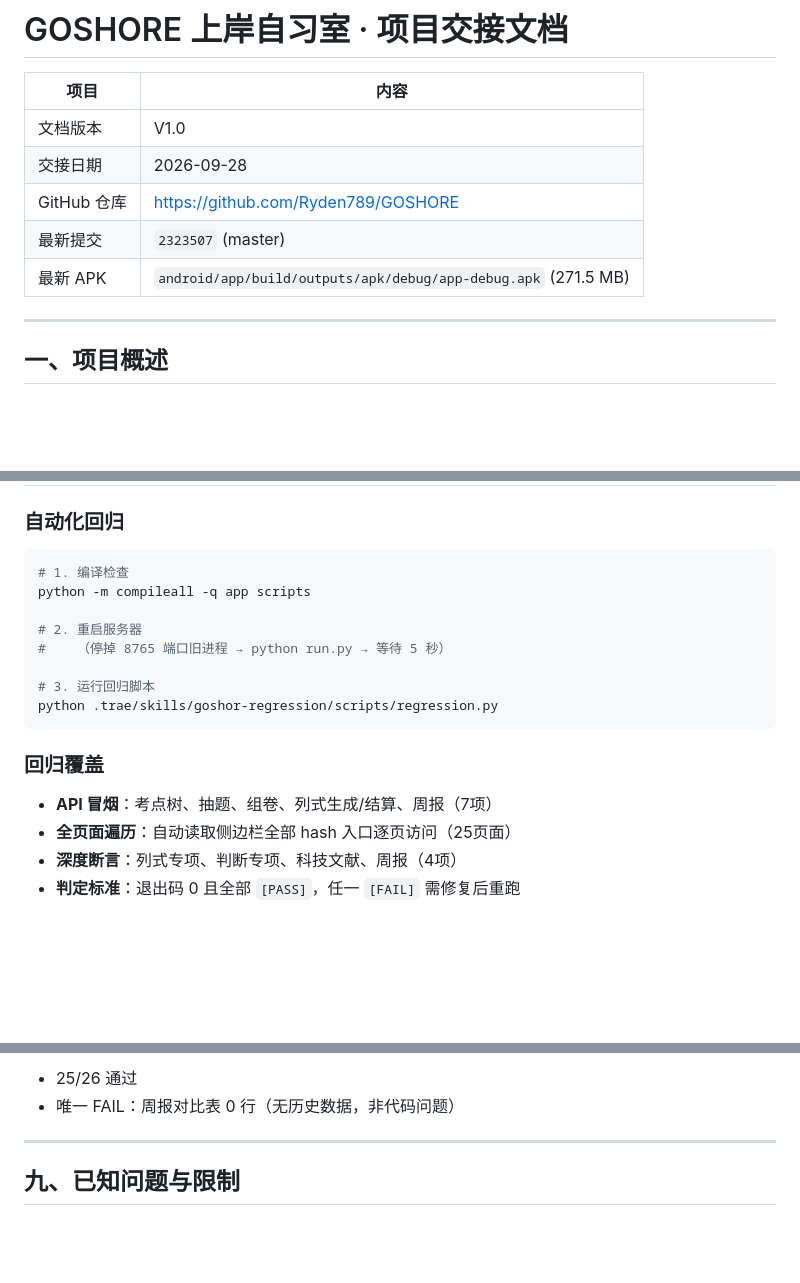
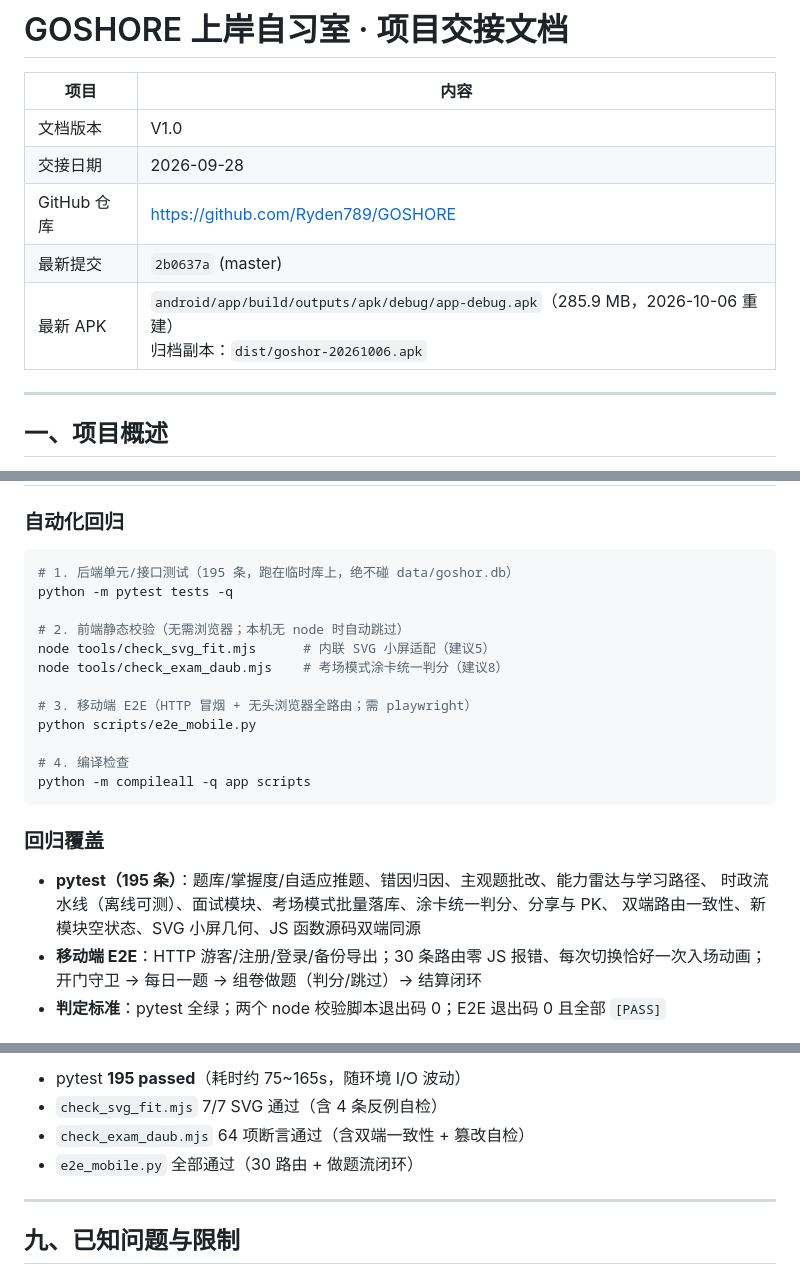
Before and after one commit to Ryden789/GOSHORE, a Markdown page: 交接文档.md, 3 parts joined by grey strips. Rendered like a GitHub page; blank space fills up the shorter version.

````diff
--- a/交接文档.md
+++ b/交接文档.md
@@ -5,8 +5,8 @@
 | 文档版本 | V1.0 |
 | 交接日期 | 2026-09-28 |
 | GitHub 仓库 | https://github.com/Ryden789/GOSHORE |
-| 最新提交 | `2323507` (master) |
-| 最新 APK | `android/app/build/outputs/apk/debug/app-debug.apk` (271.5 MB) |
+| 最新提交 | `2b0637a` (master) |
+| 最新 APK | `android/app/build/outputs/apk/debug/app-debug.apk`（285.9 MB，2026-10-06 重建）<br>归档副本：`dist/goshor-20261006.apk` |
 
 ---
 
@@ -287,20 +341,26 @@ git push git@github.com:Ryden789/GOSHORE.git master
 ### 自动化回归
 
 ```powershell
-# 1. 编译检查
+# 1. 后端单元/接口测试（195 条，跑在临时库上，绝不碰 data/goshor.db）
+python -m pytest tests -q
+
+# 2. 前端静态校验（无需浏览器；本机无 node 时自动跳过）
+node tools/check_svg_fit.mjs      # 内联 SVG 小屏适配（建议5）
+node tools/check_exam_daub.mjs    # 考场模式涂卡统一判分（建议8）
+
+# 3. 移动端 E2E（HTTP 冒烟 + 无头浏览器全路由；需 playwright）
+python scripts/e2e_mobile.py
+
+# 4. 编译检查
 python -m compileall -q app scripts
-
-# 2. 重启服务器
-#    （停掉 8765 端口旧进程 → python run.py → 等待 5 秒）
-
-# 3. 运行回归脚本
-python .trae/skills/goshor-regression/scripts/regression.py
 ```
 
 ### 回归覆盖
 
-- **API 冒烟**：考点树、抽题、组卷、列式生成/结算、周报（7项）
-- **全页面遍历**：自动读取侧边栏全部 hash 入口逐页访问（25页面）
-- **深度断言**：列式专项、判断专项、科技文献、周报（4项）
-- **判定标准**：退出码 0 且全部 `[PASS]`，任一 `[FAIL]` 需修复后重跑
+- **pytest（195 条）**：题库/掌握度/自适应推题、错因归因、主观题批改、能力雷达与学习路径、
+  时政流水线（离线可测）、面试模块、考场模式批量落库、涂卡统一判分、分享与 PK、
+  双端路由一致性、新模块空状态、SVG 小屏几何、JS 函数源码双端同源
+- **移动端 E2E**：HTTP 游客/注册/登录/备份导出；30 条路由零 JS 报错、每次切换恰好一次入场动画；
+  开门守卫 → 每日一题 → 组卷做题（判分/跳过）→ 结算闭环
+- **判定标准**：pytest 全绿；两个 node 校验脚本退出码 0；E2E 退出码 0 且全部 `[PASS]`
 
@@ -308,6 +368,8 @@ python .trae/skills/goshor-regression/scripts/regression.py
 
-- 25/26 通过
-- 唯一 FAIL：周报对比表 0 行（无历史数据，非代码问题）
+- pytest **195 passed**（耗时约 75~165s，随环境 I/O 波动）
+- `check_svg_fit.mjs` 7/7 SVG 通过（含 4 条反例自检）
+- `check_exam_daub.mjs` 64 项断言通过（含双端一致性 + 篡改自检）
+- `e2e_mobile.py` 全部通过（30 路由 + 做题流闭环）
 
 ---
 
````
Also changed, not shown: other parts of 交接文档.md (+67 -13 lines).
